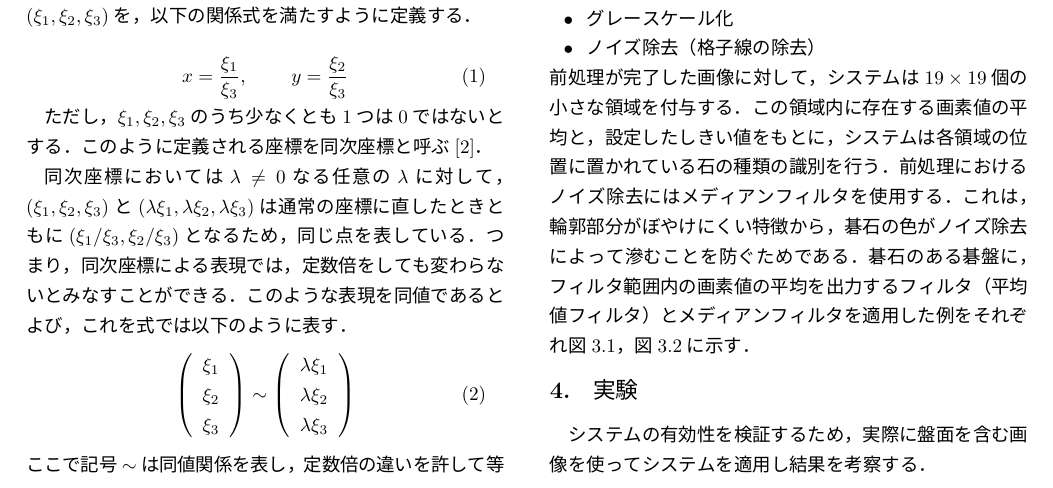
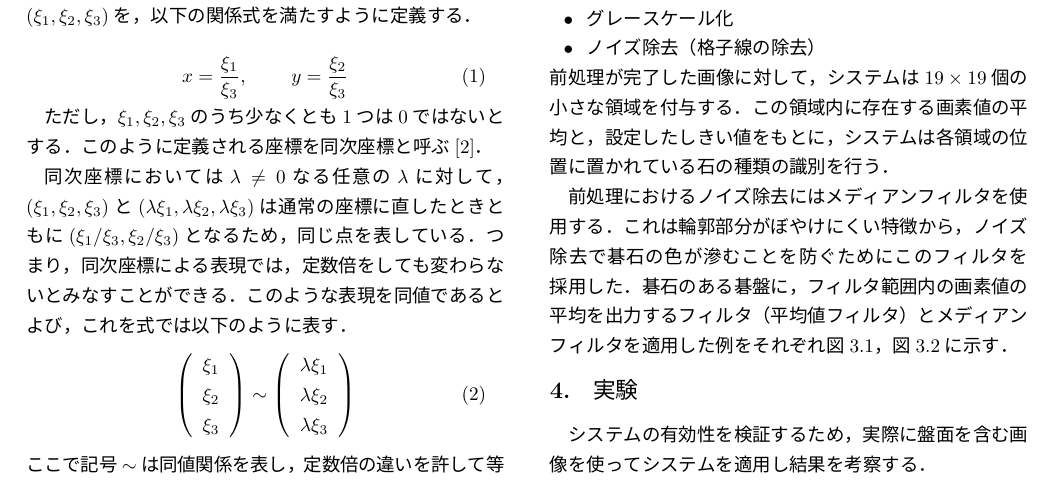
Before and after one commit to NIT-OITA-S1630/summary, a LaTeX document (summary.tex): part of page 1 of 2, cut so that both start at the same text. The pictures show the PDF file summary.pdf that the author committed with the source.

Commit message:
微修正

```diff
--- a/summary.tex
+++ b/summary.tex
@@ -130,7 +130,9 @@
         \end{itemize}
         前処理が完了した画像に対して，システムは$19\times19$個の小さな領域を付与する．
         この領域内に存在する画素値の平均と，設定したしきい値をもとに，システムは各領域の位置に置かれている石の種類の識別を行う．
-        前処理におけるノイズ除去にはメディアンフィルタを使用する．これは，輪郭部分がぼやけにくい特徴から，碁石の色がノイズ除去によって滲むことを防ぐためである．
+
+        前処理におけるノイズ除去にはメディアンフィルタを使用する．
+        これは輪郭部分がぼやけにくい特徴から，ノイズ除去で碁石の色が滲むことを防ぐためにこのフィルタを採用した．
         碁石のある碁盤に，フィルタ範囲内の画素値の平均を出力するフィルタ（平均値フィルタ）とメディアンフィルタを適用した例をそれぞれ図\ref{average}，図\ref{median}に示す．
         \begin{figure}[tb] % 事例2，誤り部分・領域可視化版の2枚セット
             \begin{center}
```
Also changed, not shown: summary.pdf.
